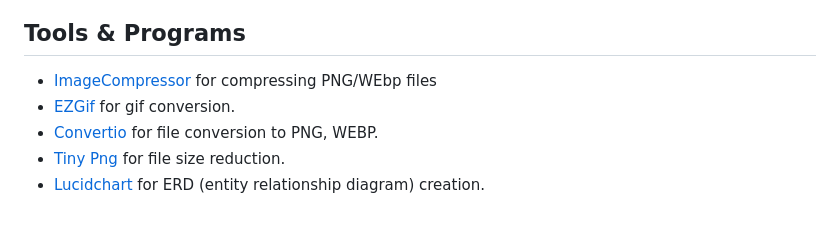
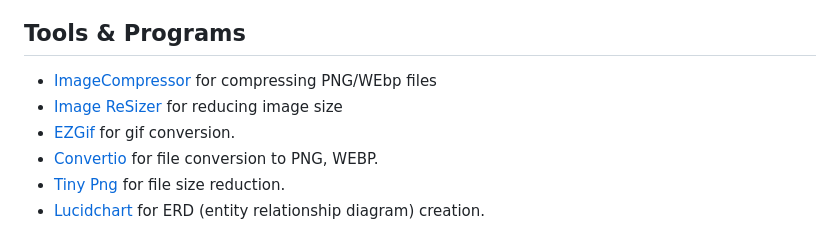
Before and after one commit to amylour/everneed, a Markdown page: README.md, the part around the change. Drawn GitHub-style.

Commit message:
add: tool credit

```diff
--- a/README.md
+++ b/README.md
@@ -159,6 +159,7 @@ Libraries and frameworks used were dictated by the 'Boutique Ado' walkthrough fr
 
 ## Tools & Programs
 - [ImageCompressor](https://imagecompressor.com/) for compressing PNG/WEbp files
+- [Image ReSizer](https://www.simpleimageresizer.com/) for reducing image size
 - [EZGif](<https://ezgif.com/>) for gif conversion.
 - [Convertio](https://convertio.co/) for file conversion to PNG, WEBP.
 - [Tiny Png](https://tinypng.com/) for file size reduction.
```
